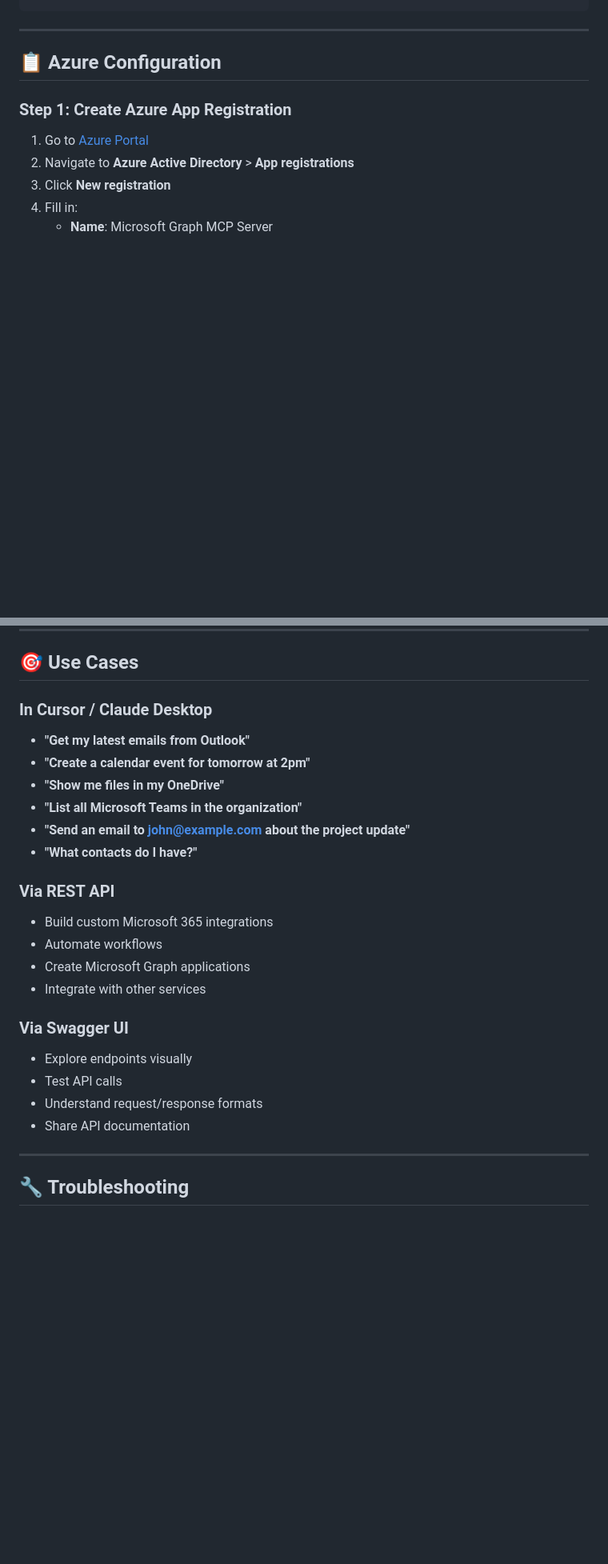
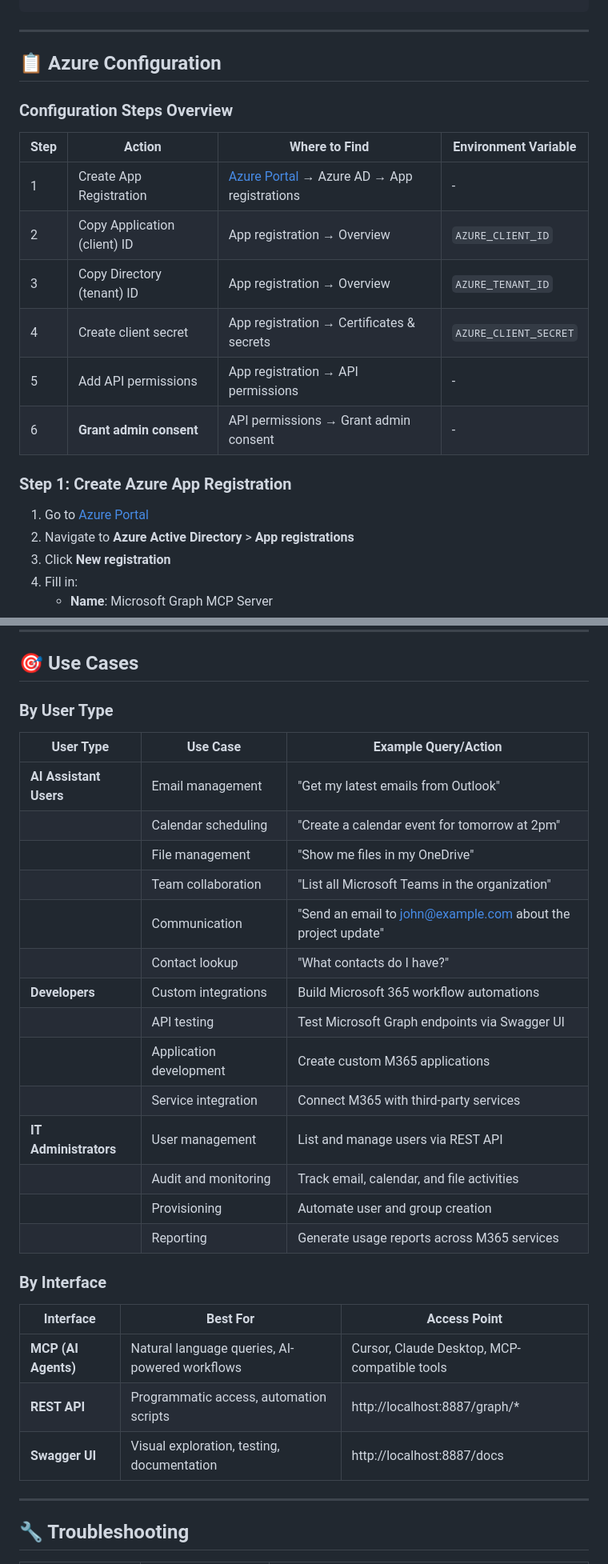
Before and after one commit to easynet-world/7160-microsoft-graph-mcp, a Markdown page: README.md, 2 parts joined by grey strips. Shown at 80% size. Rendered like a GitHub page; blank space fills up the shorter version.

```diff
--- a/README.md
+++ b/README.md
@@ -78,6 +87,17 @@ npx microsoft-graph-mcp
 ---
 
 ## 📋 Azure Configuration
+
+### Configuration Steps Overview
+
+Step | Action | Where to Find | Environment Variable
+--- | --- | --- | ---
+1 | Create App Registration | [Azure Portal](https://portal.azure.com) → Azure AD → App registrations | -
+2 | Copy Application (client) ID | App registration → Overview | `AZURE_CLIENT_ID`
+3 | Copy Directory (tenant) ID | App registration → Overview | `AZURE_TENANT_ID`
+4 | Create client secret | App registration → Certificates & secrets | `AZURE_CLIENT_SECRET`
+5 | Add API permissions | App registration → API permissions | -
+6 | **Grant admin consent** | API permissions → Grant admin consent | -
 
 ### Step 1: Create Azure App Registration
 
@@ -343,25 +363,32 @@ Variable | Required | Default | Description
 
 ## 🎯 Use Cases
 
-### In Cursor / Claude Desktop
-- **"Get my latest emails from Outlook"**
-- **"Create a calendar event for tomorrow at 2pm"**
-- **"Show me files in my OneDrive"**
-- **"List all Microsoft Teams in the organization"**
-- **"Send an email to john@example.com about the project update"**
-- **"What contacts do I have?"**
+### By User Type
 
-### Via REST API
-- Build custom Microsoft 365 integrations
-- Automate workflows
-- Create Microsoft Graph applications
-- Integrate with other services
+User Type | Use Case | Example Query/Action
+--- | --- | ---
+**AI Assistant Users** | Email management | "Get my latest emails from Outlook"
+| | Calendar scheduling | "Create a calendar event for tomorrow at 2pm"
+| | File management | "Show me files in my OneDrive"
+| | Team collaboration | "List all Microsoft Teams in the organization"
+| | Communication | "Send an email to john@example.com about the project update"
+| | Contact lookup | "What contacts do I have?"
+**Developers** | Custom integrations | Build Microsoft 365 workflow automations
+| | API testing | Test Microsoft Graph endpoints via Swagger UI
+| | Application development | Create custom M365 applications
+| | Service integration | Connect M365 with third-party services
+**IT Administrators** | User management | List and manage users via REST API
+| | Audit and monitoring | Track email, calendar, and file activities
+| | Provisioning | Automate user and group creation
+| | Reporting | Generate usage reports across M365 services
 
-### Via Swagger UI
-- Explore endpoints visually
-- Test API calls
-- Understand request/response formats
-- Share API documentation
+### By Interface
+
+Interface | Best For | Access Point
+--- | --- | ---
+**MCP (AI Agents)** | Natural language queries, AI-powered workflows | Cursor, Claude Desktop, MCP-compatible tools
+**REST API** | Programmatic access, automation scripts | http://localhost:8887/graph/*
+**Swagger UI** | Visual exploration, testing, documentation | http://localhost:8887/docs
 
 ---
 
```
Also changed, not shown: other parts of README.md (+110 -85 lines).
